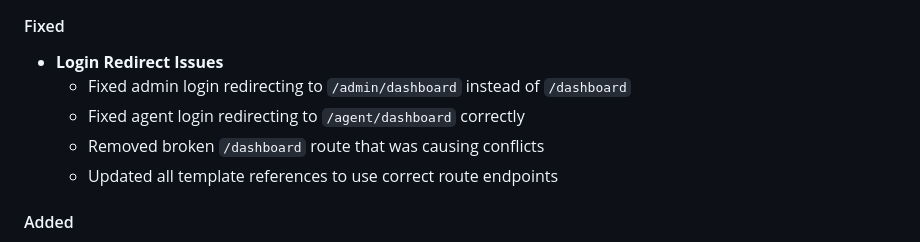
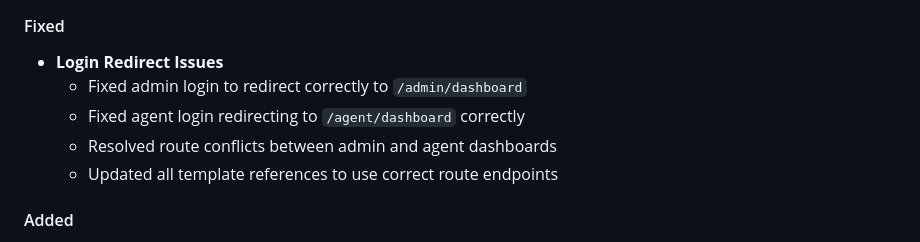
Before and after one commit to mgadaphy/CNI-Digital-Queue-Management-System, a Markdown page: CHANGELOG.md, the part around the change. Drawn GitHub-style.

```diff
--- a/CHANGELOG.md
+++ b/CHANGELOG.md
@@ -99,9 +99,9 @@ This release represents a complete overhaul of the CNI Digital Queue Management
 ### ✅ Phase 5: User Experience and Interface Improvements
 #### Fixed
 - **Login Redirect Issues**
-  - Fixed admin login redirecting to `/admin/dashboard` instead of `/dashboard`
+  - Fixed admin login to redirect correctly to `/admin/dashboard`
   - Fixed agent login redirecting to `/agent/dashboard` correctly
-  - Removed broken `/dashboard` route that was causing conflicts
+  - Resolved route conflicts between admin and agent dashboards
   - Updated all template references to use correct route endpoints
 
 #### Added
```
Also changed, not shown: ISSUES.md (+4 -4 lines), README.md (+2 -2 lines).
